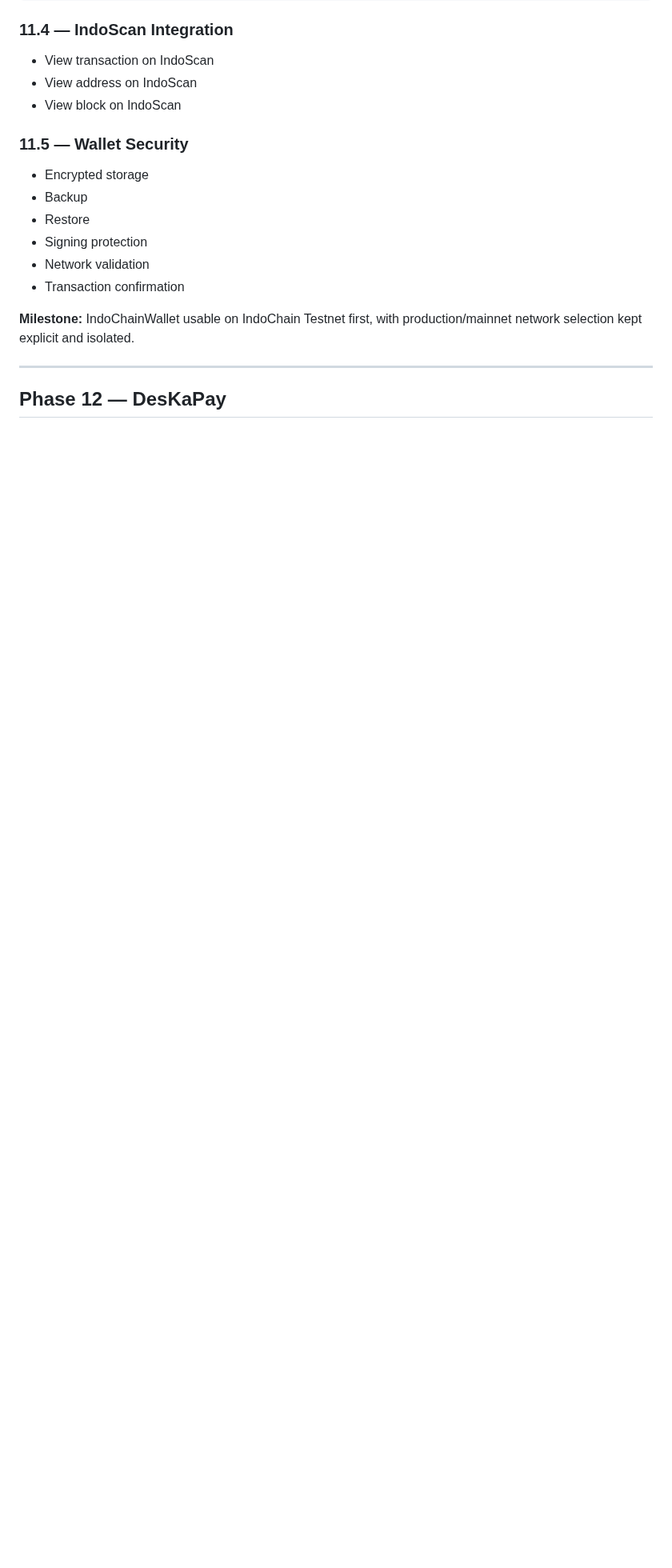
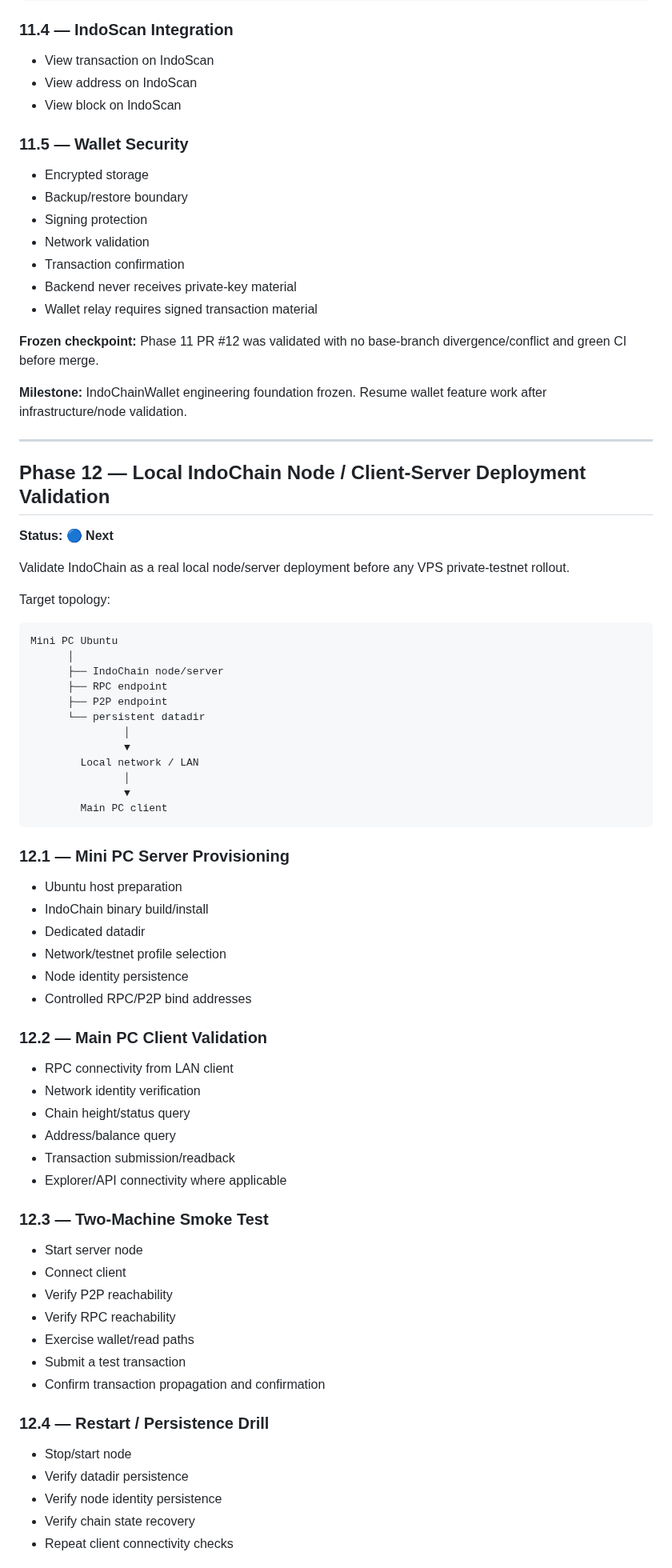
Before and after one commit to DesKaOne/DesKaProject, a Markdown page: docs/Roadmap.md, the part around one of its changes. Shown at 80% size. GitHub-like rendering; blank space fills up the shorter version.

Commit message:
docs: freeze Phase 11 and record local-node deployment next

````diff
--- a/docs/Roadmap.md
+++ b/docs/Roadmap.md
@@ -383,14 +384,75 @@ IndoChain
 ### 11.5 — Wallet Security
 
 - Encrypted storage
-- Backup
-- Restore
+- Backup/restore boundary
 - Signing protection
 - Network validation
 - Transaction confirmation
+- Backend never receives private-key material
+- Wallet relay requires signed transaction material
 
-**Milestone:** IndoChainWallet usable on IndoChain Testnet first, with production/mainnet network selection kept explicit and isolated.
+**Frozen checkpoint:** Phase 11 PR #12 was validated with no base-branch divergence/conflict and green CI before merge.
+
+**Milestone:** IndoChainWallet engineering foundation frozen. Resume wallet feature work after infrastructure/node validation.
 
 ---
 
-## Phase 12 — DesKaPay
+## Phase 12 — Local IndoChain Node / Client-Server Deployment Validation
+
+**Status: 🔵 Next**
+
+Validate IndoChain as a real local node/server deployment before any VPS private-testnet rollout.
+
+Target topology:
+
+```
+Mini PC Ubuntu
+      │
+      ├── IndoChain node/server
+      ├── RPC endpoint
+      ├── P2P endpoint
+      └── persistent datadir
+               │
+               ▼
+        Local network / LAN
+               │
+               ▼
+        Main PC client
+```
+
+### 12.1 — Mini PC Server Provisioning
+
+- Ubuntu host preparation
+- IndoChain binary build/install
+- Dedicated datadir
+- Network/testnet profile selection
+- Node identity persistence
+- Controlled RPC/P2P bind addresses
+
+### 12.2 — Main PC Client Validation
+
+- RPC connectivity from LAN client
+- Network identity verification
+- Chain height/status query
+- Address/balance query
+- Transaction submission/readback
+- Explorer/API connectivity where applicable
+
+### 12.3 — Two-Machine Smoke Test
+
+- Start server node
+- Connect client
+- Verify P2P reachability
+- Verify RPC reachability
+- Exercise wallet/read paths
+- Submit a test transaction
+- Confirm transaction propagation and confirmation
+
+### 12.4 — Restart / Persistence Drill
+
+- Stop/start node
+- Verify datadir persistence
+- Verify node identity persistence
+- Verify chain state recovery
+- Repeat client connectivity checks
+
````
Also changed, not shown: other parts of docs/Roadmap.md (+126 -28 lines).
